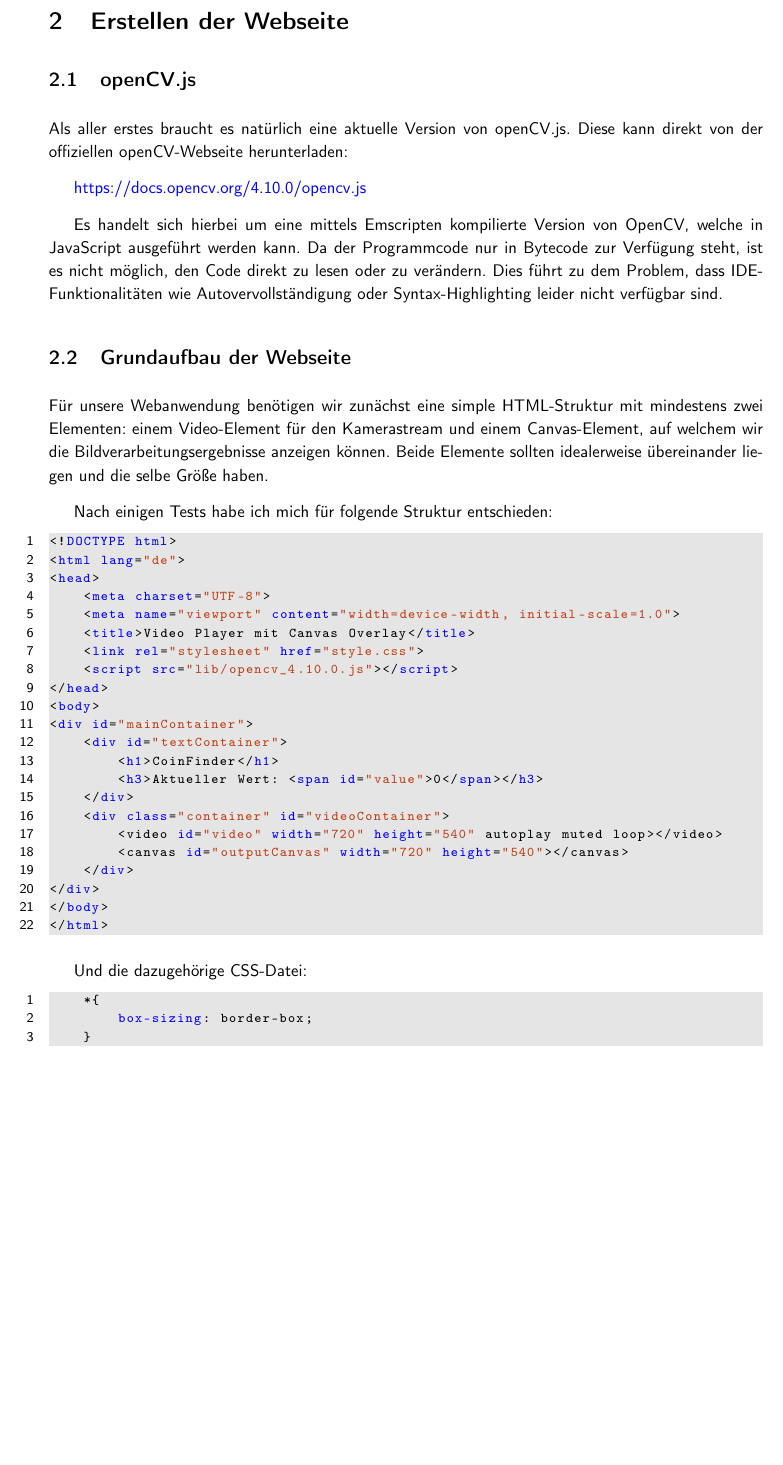
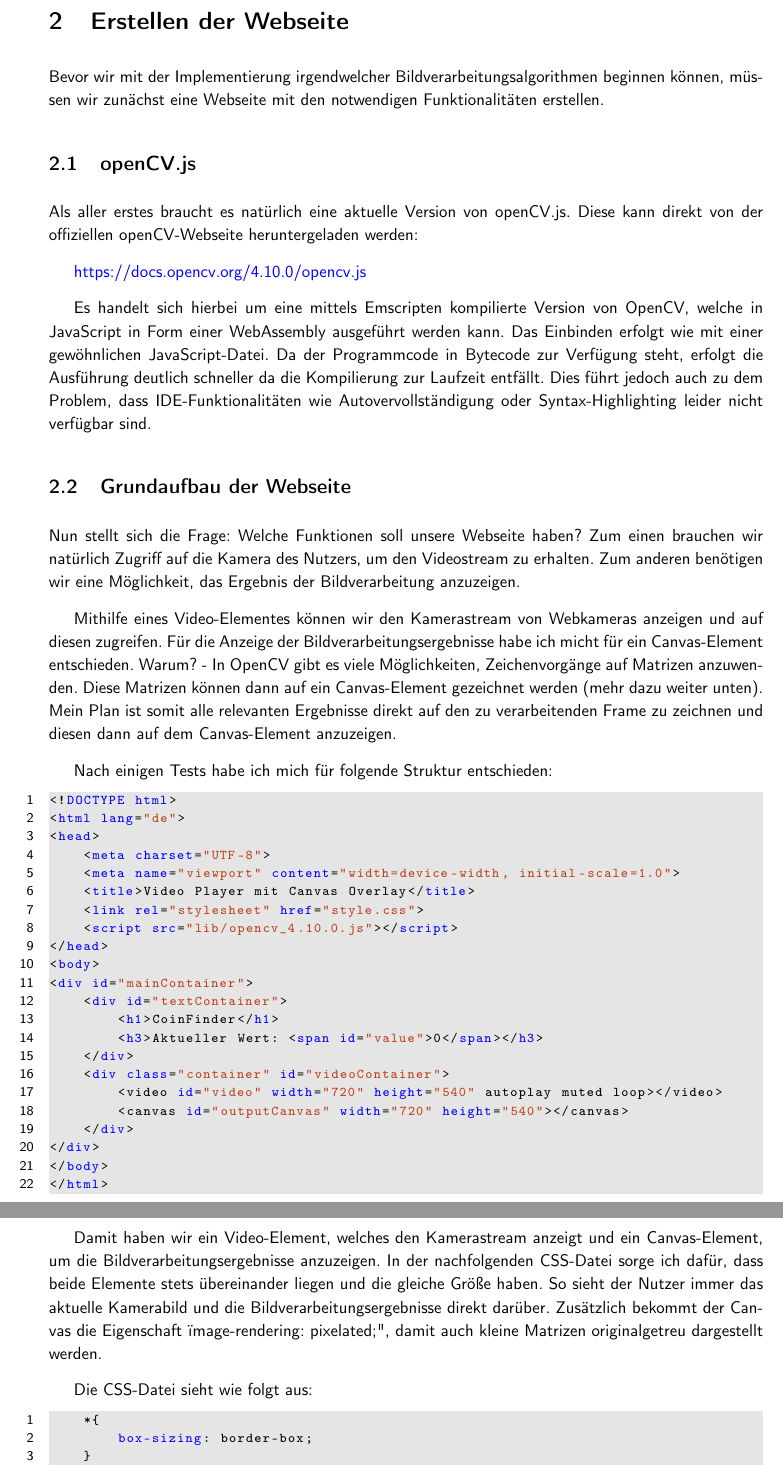
Before and after one commit to C0denator/CoinFinder, a LaTeX document (Devlog/Devlog.tex, which reads Devlog/Entries/2_Webseite.tex): part of page 6 of 33 before the commit and two parts of pages 6 and 7 of 34 after it, the two joined at a grey line, cut so that both start at the same text, the shorter picture padded with empty space. Compiled offline with pdfLaTeX.

Commit message:
Devlog: 2_Webseite

```diff
--- a/Devlog/Entries/2_Webseite.tex
+++ b/Devlog/Entries/2_Webseite.tex
@@ -1,14 +1,17 @@
 \section{Erstellen der Webseite}
+Bevor wir mit der Implementierung irgendwelcher Bildverarbeitungsalgorithmen beginnen können, müssen wir zunächst eine Webseite mit den notwendigen Funktionalitäten erstellen.
 
 \subsection{openCV.js}
-Als aller erstes braucht es natürlich eine aktuelle Version von openCV.js. Diese kann direkt von der offiziellen openCV-Webseite herunterladen:
+Als aller erstes braucht es natürlich eine aktuelle Version von openCV.js. Diese kann direkt von der offiziellen openCV-Webseite heruntergeladen werden:
 
 \href{https://docs.opencv.org/4.10.0/opencv.js}{https://docs.opencv.org/4.10.0/opencv.js}
 
-Es handelt sich hierbei um eine mittels Emscripten kompilierte Version von OpenCV, welche in JavaScript ausgeführt werden kann. Da der Programmcode nur in Bytecode zur Verfügung steht, ist es nicht möglich, den Code direkt zu lesen oder zu verändern. Dies führt zu dem Problem, dass IDE-Funktionalitäten wie Autovervollständigung oder Syntax-Highlighting leider nicht verfügbar sind.
+Es handelt sich hierbei um eine mittels Emscripten kompilierte Version von OpenCV, welche in JavaScript in Form einer WebAssembly ausgeführt werden kann. Das Einbinden erfolgt wie mit einer gewöhnlichen JavaScript-Datei. Da der Programmcode in Bytecode zur Verfügung steht, erfolgt die Ausführung deutlich schneller da die Kompilierung zur Laufzeit entfällt. Dies führt jedoch auch zu dem Problem, dass IDE-Funktionalitäten wie Autovervollständigung oder Syntax-Highlighting leider nicht verfügbar sind.
 
 \subsection{Grundaufbau der Webseite}
-Für unsere Webanwendung benötigen wir zunächst eine simple HTML-Struktur mit mindestens zwei Elementen: einem Video-Element für den Kamerastream und einem Canvas-Element, auf welchem wir die Bildverarbeitungsergebnisse anzeigen können. Beide Elemente sollten idealerweise übereinander liegen und die selbe Größe haben.
+Nun stellt sich die Frage: Welche Funktionen soll unsere Webseite haben? Zum einen brauchen wir natürlich Zugriff auf die Kamera des Nutzers, um den Videostream zu erhalten. Zum anderen benötigen wir eine Möglichkeit, das Ergebnis der Bildverarbeitung anzuzeigen.
+
+Mithilfe eines Video-Elementes können wir den Kamerastream von Webkameras anzeigen und auf diesen zugreifen. Für die Anzeige der Bildverarbeitungsergebnisse habe ich micht für ein Canvas-Element entschieden. Warum? - In OpenCV gibt es viele Möglichkeiten, Zeichenvorgänge auf Matrizen anzuwenden. Diese Matrizen können dann auf ein Canvas-Element gezeichnet werden (mehr dazu weiter unten). Mein Plan ist somit alle relevanten Ergebnisse direkt auf den zu verarbeitenden Frame zu zeichnen und diesen dann auf dem Canvas-Element anzuzeigen.
 
 Nach einigen Tests habe ich mich für folgende Struktur entschieden:
 \begin{lstlisting}[style=HTML]
@@ -36,7 +39,9 @@ Nach einigen Tests habe ich mich für folgende Struktur entschieden:
 </html>
 \end{lstlisting}
 
-Und die dazugehörige CSS-Datei:
+Damit haben wir ein Video-Element, welches den Kamerastream anzeigt und ein Canvas-Element, um die Bildverarbeitungsergebnisse anzuzeigen. In der nachfolgenden CSS-Datei sorge ich dafür, dass beide Elemente stets übereinander liegen und die gleiche Größe haben. So sieht der Nutzer immer das aktuelle Kamerabild und die Bildverarbeitungsergebnisse direkt darüber. Zusätzlich bekommt der Canvas die Eigenschaft "image-rendering: pixelated;", damit auch kleine Matrizen originalgetreu dargestellt werden.
+
+Die CSS-Datei sieht wie folgt aus:
 
 \begin{lstlisting}[style=CSS]
     *{
```
Also changed, not shown: Devlog/Entries/2_Webseite.tex (24 more changed lines).
